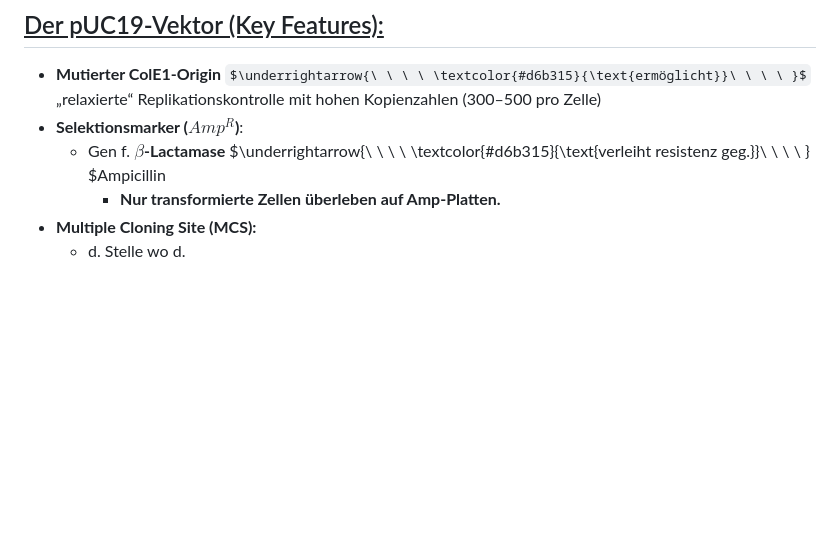
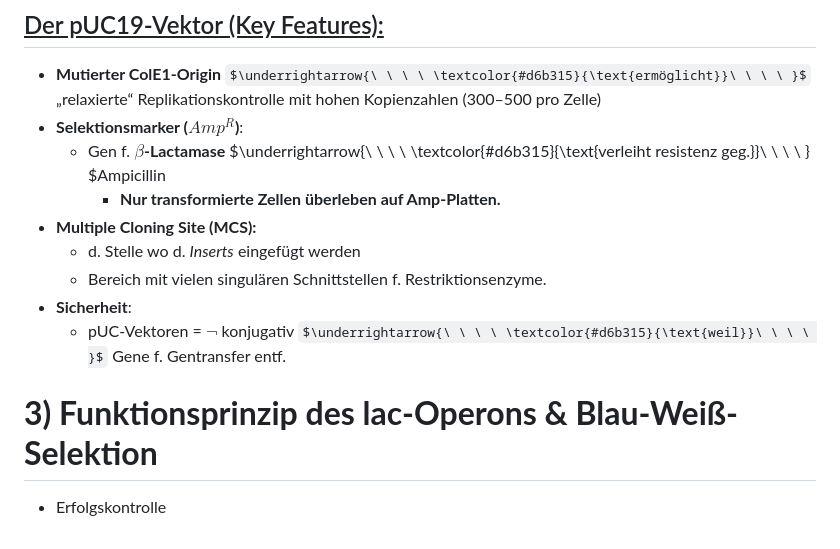
Before and after one commit to aepeessla/Uni_Lernblaetter, a Markdown page: Biologie/Biologie_Lernblatt.md, the part around the change. Rendered like a GitHub page; some formulas as TeX source; blank space fills up the shorter version.

```diff
--- a/Biologie/Biologie_Lernblatt.md
+++ b/Biologie/Biologie_Lernblatt.md
@@ -583,14 +583,14 @@ $\left(\frac{(151 + 154)}{1339+1195+151+154}\right) \cdot 100 = 10.7432\% \to 10
     * Gen f. <b>$\beta$-Lactamase</b> $\underrightarrow{\ \ \ \ \textcolor{#d6b315}{\text{verleiht resistenz geg.}}\ \ \ \ } $<span style="color: #4f44b4ff;">Ampicillin</span>
         * <b><span style="color: #fc0303ff;">Nur transformierte Zellen überleben auf Amp-Platten.</span></b>
 * <b>Multiple Cloning Site (MCS):</b>
-    * d. Stelle wo d.
+    * d. Stelle wo d. *Inserts* eingefügt werden
+    * Bereich mit vielen singulären Schnittstellen f. Restriktionsenzyme.
+* <b>Sicherheit</b>:
+    *  pUC-Vektoren = $\lnot$ konjugativ $\underrightarrow{\ \ \ \ \textcolor{#d6b315}{\text{weil}}\ \ \ \ }$ Gene f.  Gentransfer entf.
 
 
-
-
-
-
-
+# <b>3) Funktionsprinzip des lac-Operons & Blau-Weiß-Selektion</b>
+* <span style="color: #6d6d6dff;">Erfolgskontrolle</span>
 
 
 
```
